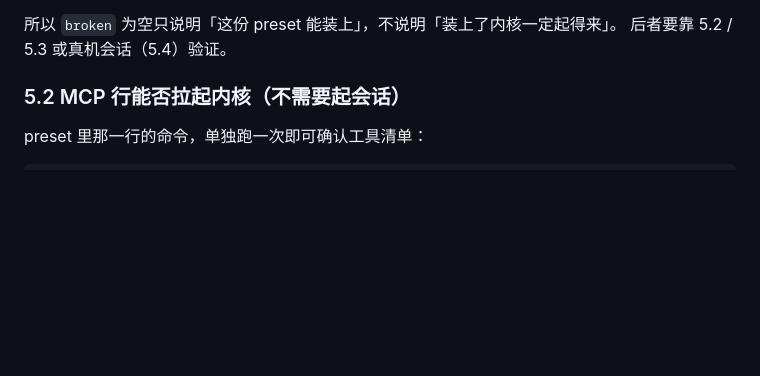
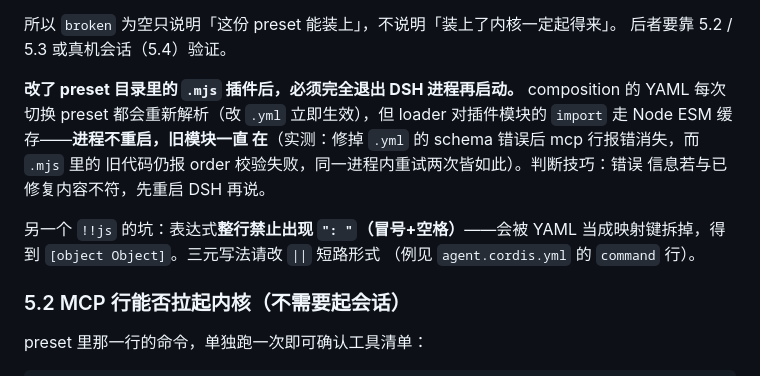
Before and after one commit to xiabai2008/proteus-agent, a Markdown page: docs/DSH宿主接入指南.md, the part around the change. GitHub-like rendering; blank space fills up the shorter version.

Commit message:
指南: 补 DSH 进程级 ESM 模块缓存（改 .mjs 必须重启）与 !!js 冒号陷阱说明

```diff
--- a/docs/DSH宿主接入指南.md
+++ b/docs/DSH宿主接入指南.md
@@ -138,6 +138,17 @@ for (const p of found) console.log(p.id, 'broken=' + (p.broken ?? '否'))
 
 所以 `broken` 为空只说明「这份 preset 能装上」，不说明「装上了内核一定起得来」。
 后者要靠 5.2 / 5.3 或真机会话（5.4）验证。
+
+**改了 preset 目录里的 `.mjs` 插件后，必须完全退出 DSH 进程再启动。**
+composition 的 YAML 每次切换 preset 都会重新解析（改 `.yml` 立即生效），但
+loader 对插件模块的 `import` 走 Node ESM 缓存——**进程不重启，旧模块一直
+在**（实测：修掉 `.yml` 的 schema 错误后 mcp 行报错消失，而 `.mjs` 里的
+旧代码仍报 order 校验失败，同一进程内重试两次皆如此）。判断技巧：错误
+信息若与已修复内容不符，先重启 DSH 再说。
+
+另一个 `!!js` 的坑：表达式**整行禁止出现 `": "`（冒号+空格）**——会被
+YAML 当成映射键拆掉，得到 `[object Object]`。三元写法请改 `||` 短路形式
+（例见 `agent.cordis.yml` 的 `command` 行）。
 
 ### 5.2 MCP 行能否拉起内核（不需要起会话）
 
```
